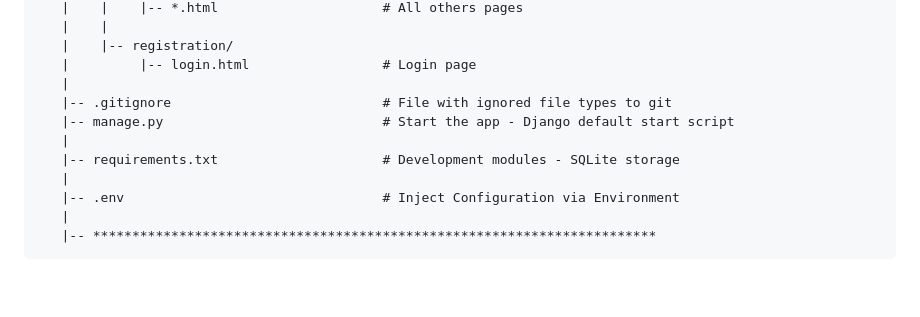
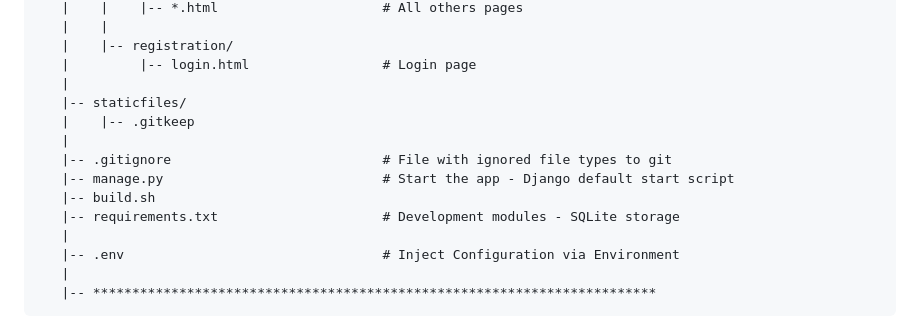
Before and after one commit to baranovr/newspaper-agency-project, a Markdown page: README.md, the part around the change. GitHub-like rendering; blank space fills up the shorter version.

```diff
--- a/README.md
+++ b/README.md
@@ -182,9 +182,12 @@ $ python manage.py createsuperuser
    |    |-- registration/
    |         |-- login.html                 # Login page
    |
+   |-- staticfiles/
+   |    |-- .gitkeep
+   |
    |-- .gitignore                           # File with ignored file types to git
    |-- manage.py                            # Start the app - Django default start script
-   |
+   |-- build.sh
    |-- requirements.txt                     # Development modules - SQLite storage
    |
    |-- .env                                 # Inject Configuration via Environment
```
